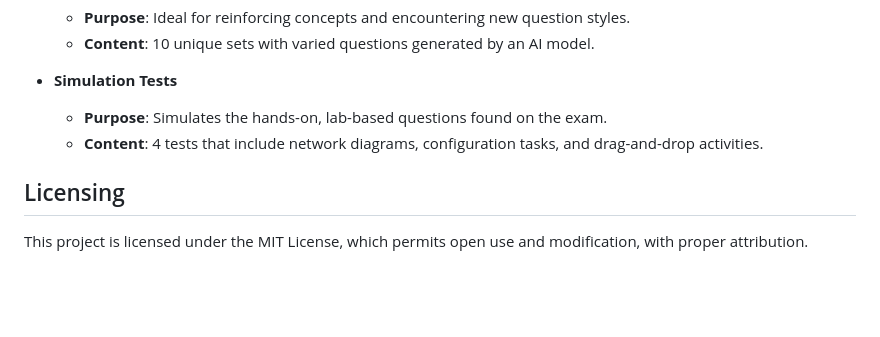
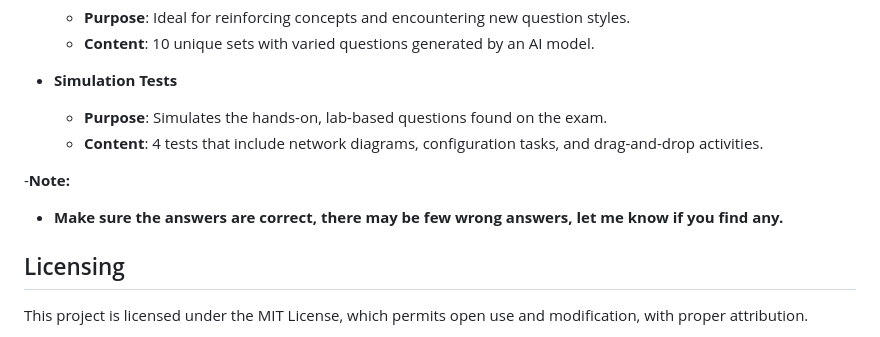
Before and after one commit to Bharathkasyap/CCNA_Practice_Questions, a Markdown page: README.md, the part around the change. Rendered like a GitHub page; blank space fills up the shorter version.

```diff
--- a/README.md
+++ b/README.md
@@ -108,5 +108,8 @@ The portal provides a variety of practice materials to suit different study need
   - **Purpose**: Simulates the hands-on, lab-based questions found on the exam.
   - **Content**: 4 tests that include network diagrams, configuration tasks, and drag-and-drop activities.
 
+-**Note:**
+  - **Make sure the answers are correct, there may be few wrong answers, let me know if you find any.**
+
 ## Licensing
 This project is licensed under the MIT License, which permits open use and modification, with proper attribution.
```
